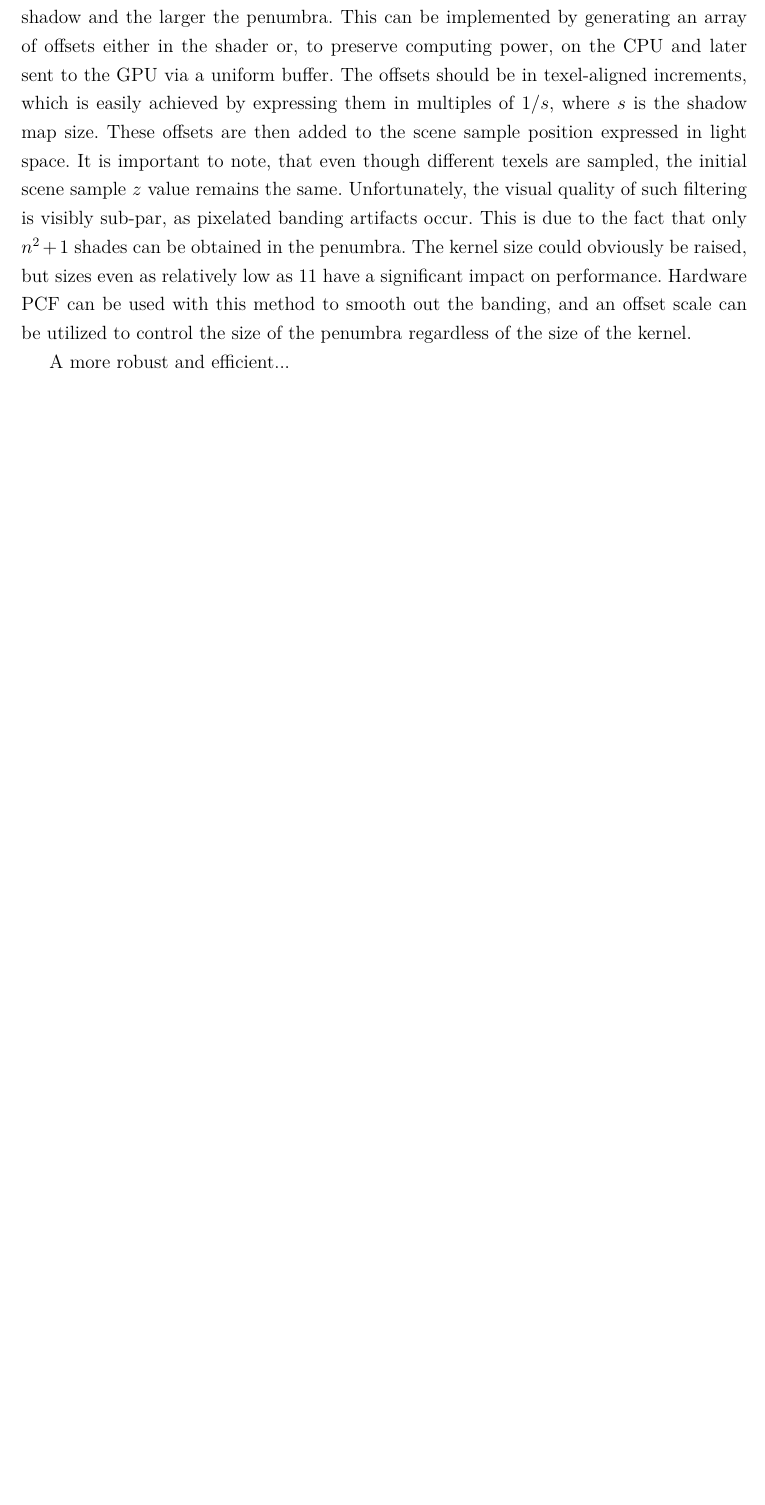
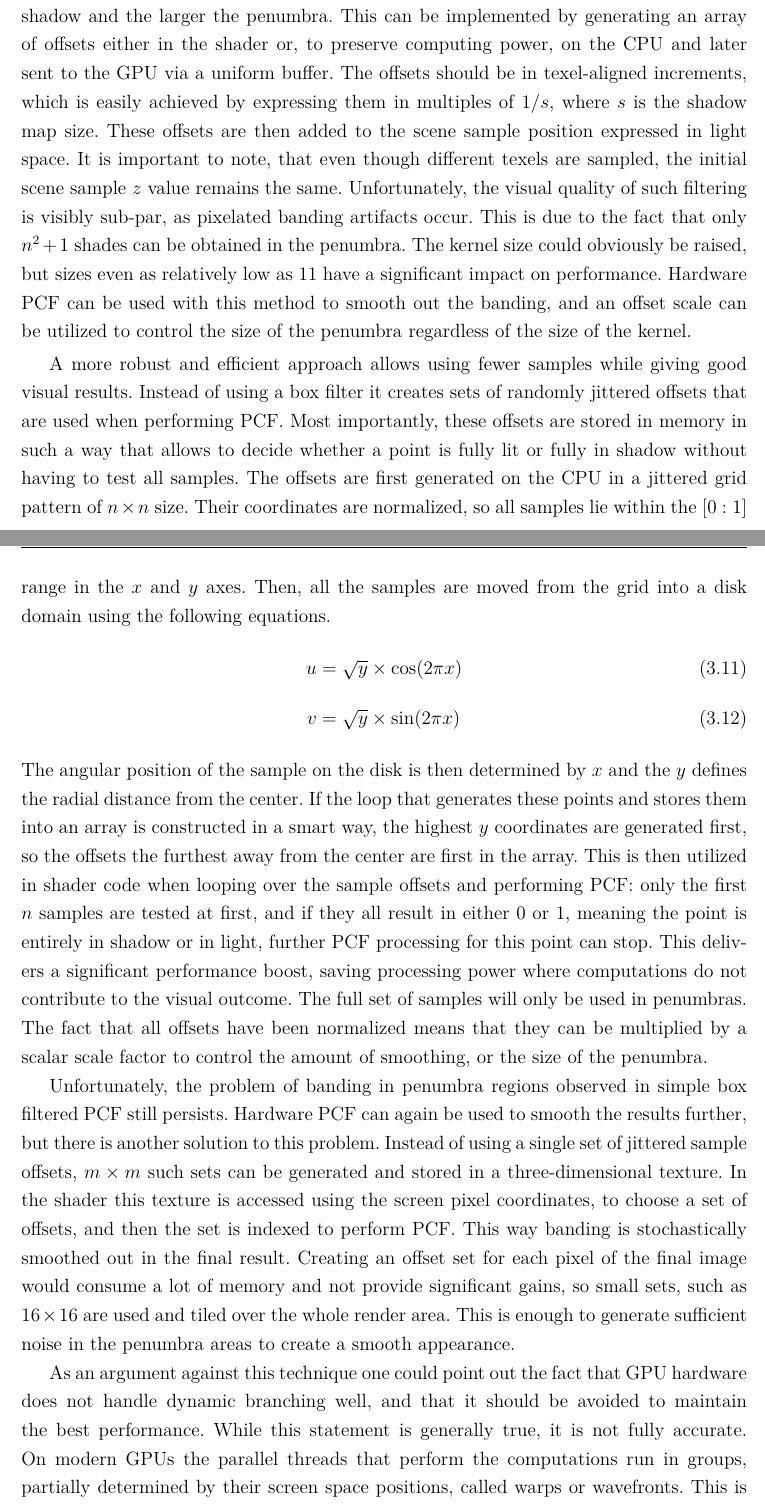
Before and after one commit to rradarr/shadow-rendering, a LaTeX thesis (Master Thesis/main.tex, which reads Master Thesis/chapters/3_subject.tex): part of page 33 of 51 before the commit and two parts of pages 33 and 34 of 53 after it, the two joined at a grey line, cut so that both start at the same text, the shorter picture padded with empty space. Compiled offline with pdfLaTeX; a LaTeX package or settings file that is missing is left out.

Commit message:
[TH] Add adaptive PCF to 3.

```diff
--- a/Master Thesis/chapters/3_subject.tex
+++ b/Master Thesis/chapters/3_subject.tex
@@ -309,7 +309,18 @@ Possibly the simplest way to get PCF results is to use the hardware implementati
 
 Unfortunately, hardware bilinear PCF is not going to significantly improve the shadow mapping visuals. In most cases there will still be visible aliasing, which is due to the fact that the kernel used is very small, being only \(2\times 2\). A larger kernel can be built manually and used in the same manner to get smoother shadows. A simple box filter with an \(n\times n\) kernel can cover a larger area in the shadow map. The larger the kernel, the smoother the shadow and the larger the penumbra. This can be implemented by generating an array of offsets either in the shader or, to preserve computing power, on the CPU and later sent to the GPU via a uniform buffer. The offsets should be in texel-aligned increments, which is easily achieved by expressing them in multiples of \(1/s\), where \(s\) is the shadow map size. These offsets are then added to the scene sample position expressed in light space. It is important to note, that even though different texels are sampled, the initial scene sample \(z\) value remains the same. Unfortunately, the visual quality of such filtering is visibly sub-par, as pixelated banding artifacts occur. This is due to the fact that only \(n^2+1\) shades can be obtained in the penumbra. The kernel size could obviously be raised, but sizes even as relatively low as 11 have a significant impact on performance. Hardware PCF can be used with this method to smooth out the banding, and an offset scale can be utilized to control the size of the penumbra regardless of the size of the kernel.
 
-A more robust and efficient...
+A more robust and efficient approach allows using fewer samples while giving good visual results. Instead of using a box filter it creates sets of randomly jittered offsets that are used when performing PCF. Most importantly, these offsets are stored in memory in such a way that allows to decide whether a point is fully lit or fully in shadow without having to test all samples. The offsets are first generated on the CPU in a jittered grid pattern of \(n\times n\) size. Their coordinates are normalized, so all samples lie within the \([0:1]\) range in the \(x\) and \(y\) axes. Then, all the samples are moved from the grid into a disk domain using the following equations.
+\begin{align}
+	u &= \sqrt{y} \times \cos(2\pi x)\\[10pt]
+	v &= \sqrt{y} \times \sin(2\pi x)
+\end{align}
+The angular position of the sample on the disk is then determined by \(x\) and the \(y\) defines the radial distance from the center. If the loop that generates these points and stores them into an array is constructed in a smart way, the highest \(y\) coordinates are generated first, so the offsets the furthest away from the center are first in the array. This is then utilized in shader code when looping over the sample offsets and performing PCF: only the first \(n\) samples are tested at first, and if they all result in either \(0\) or \(1\), meaning the point is entirely in shadow or in light, further PCF processing for this point can stop. This delivers a significant performance boost, saving processing power where computations do not contribute to the visual outcome. The full set of samples will only be used in penumbras. The fact that all offsets have been normalized means that they can be multiplied by a scalar scale factor to control the amount of smoothing, or the size of the penumbra.
+
+Unfortunately, the problem of banding in penumbra regions observed in simple box filtered PCF still persists. Hardware PCF can again be used to smooth the results further, but there is another solution to this problem. Instead of using a single set of jittered sample offsets, \(m\times m\) such sets can be generated and stored in a three-dimensional texture. In the shader this texture is accessed using the screen pixel coordinates, to choose a set of offsets, and then the set is indexed to perform PCF. This way banding is stochastically smoothed out in the final result. Creating an offset set for each pixel of the final image would consume a lot of memory and not provide significant gains, so small sets, such as \(16\times 16\) are used and tiled over the whole render area. This is enough to generate sufficient noise in the penumbra areas to create a smooth appearance.
+
+As an argument against this technique one could point out the fact that GPU hardware does not handle dynamic branching well, and that it should be avoided to maintain the best performance. While this statement is generally true, it is not fully accurate. On modern GPUs the parallel threads that perform the computations run in groups, partially determined by their screen space positions, called warps or wavefronts. This is well explained and visualized by Nvidia in their developer article on the logical structure of the rendering hardware \cite{bib:internet:nvidia_traingle_life}. Since the branching in this algorithm depends on whether a pixel is in the penumbra region, it is dependent on screen space position and penumbra points will likely be in warps together, making the optimization effective.
+
+A substantial problem of PCF algorithms is surface acne, which gets worse the larger the kernels and offset scales are used. This is because the sampled area of the shadow map increases and read depth values may vary more, while the depth of the scene point being shaded does not change. This can be again combated with a depth bias. An offset cone can be also used by applying higher bias the further from the original sample a point is. These however still need to be hand-tuned on a scene by scene basis. Additionally, it is important to note that, while PCF approaches do generate smooth shadows, they are not physically correct soft shadows. This is both due to the fact that the amount of smoothing is constant and that scene surface points are sampled. For an accurate shadow the area of the light source would need to be sampled for visibility from a given scene point, not the other way around.
 
 % \begin{itemize}
 % \item solution to the problem proposed by the author of the thesis
```
Also changed, not shown: Master Thesis/biblio/biblio.bib (+6 -0 lines).
